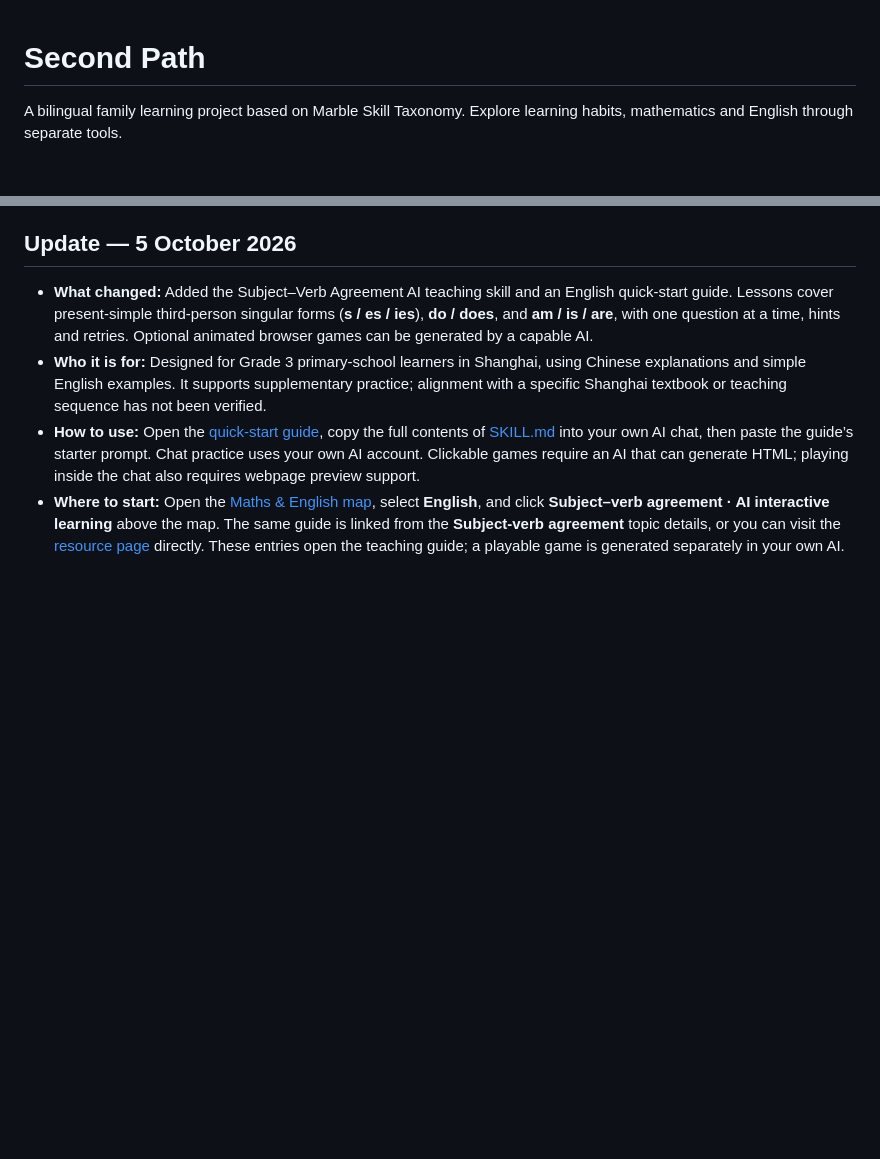
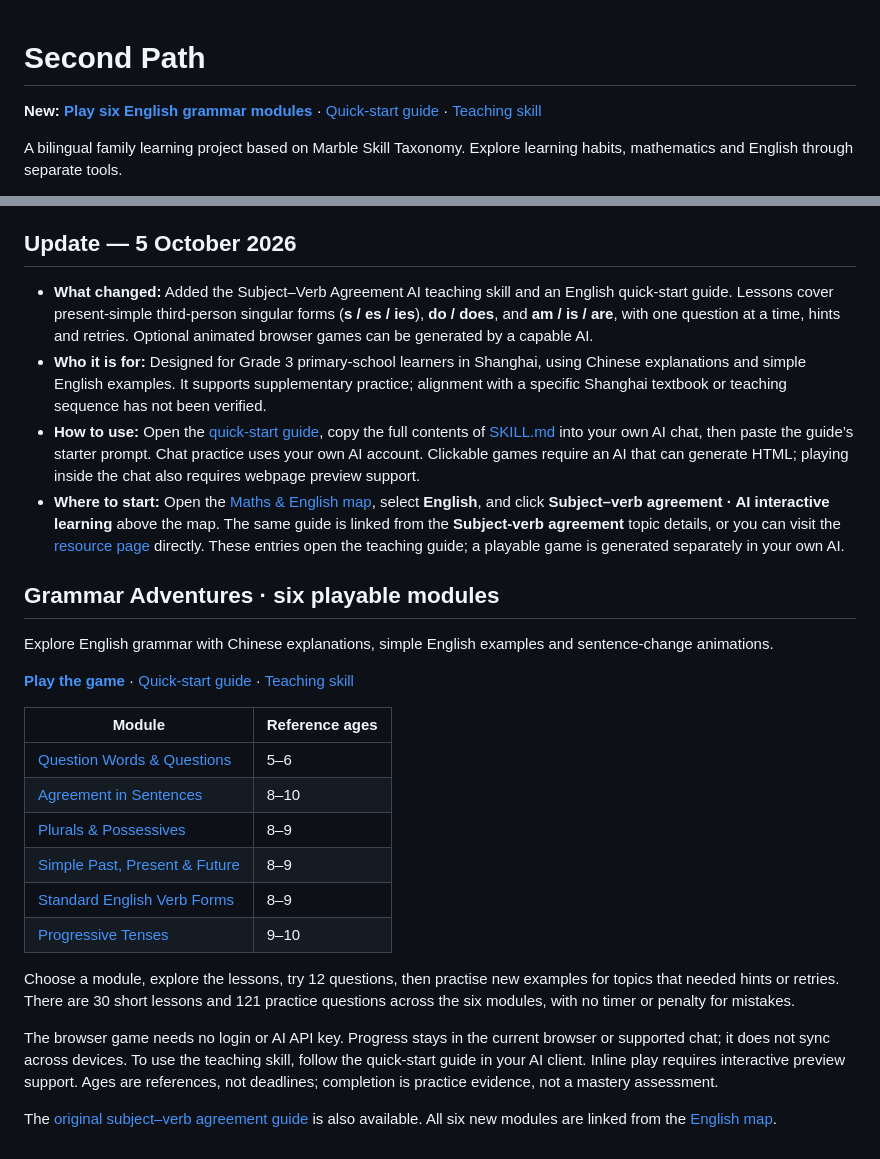
Before and after one commit to hedybi/second-path-for-kids, a Markdown page: README.md, 2 parts joined by grey strips. GitHub-like rendering; blank space fills up the shorter version.

Commit message:
Add Grammar Adventures to project homepage

```diff
--- a/README.md
+++ b/README.md
@@ -1,4 +1,6 @@
 # Second Path
+
+**New: [Play six English grammar modules](https://hedybi.github.io/second-path-for-kids/skills/grammar-adventures/game.html)** · [Quick-start guide](skills/grammar-adventures/README.md) · [Teaching skill](skills/grammar-adventures/SKILL.md)
 
 A bilingual family learning project based on Marble Skill Taxonomy. Explore learning habits, mathematics and English through separate tools.
 
@@ -184,3 +186,24 @@ See [NOTICE.md](NOTICE.md). Generated HTML contains both code and separately lic
 - **Who it is for:** Designed for Grade 3 primary-school learners in Shanghai, using Chinese explanations and simple English examples. It supports supplementary practice; alignment with a specific Shanghai textbook or teaching sequence has not been verified.
 - **How to use:** Open the [quick-start guide](skills/subject-verb-agreement/README.md), copy the full contents of [SKILL.md](skills/subject-verb-agreement/SKILL.md) into your own AI chat, then paste the guide’s starter prompt. Chat practice uses your own AI account. Clickable games require an AI that can generate HTML; playing inside the chat also requires webpage preview support.
 - **Where to start:** Open the [Maths & English map](https://hedybi.github.io/second-path-for-kids/subject-maps.html), select **English**, and click **Subject–verb agreement · AI interactive learning** above the map. The same guide is linked from the **Subject-verb agreement** topic details, or you can visit the [resource page](https://github.com/hedybi/second-path-for-kids/tree/main/skills/subject-verb-agreement) directly. These entries open the teaching guide; a playable game is generated separately in your own AI.
+
+## Grammar Adventures · six playable modules
+
+Explore English grammar with Chinese explanations, simple English examples and sentence-change animations.
+
+**[Play the game](https://hedybi.github.io/second-path-for-kids/skills/grammar-adventures/game.html)** · [Quick-start guide](skills/grammar-adventures/README.md) · [Teaching skill](skills/grammar-adventures/SKILL.md)
+
+| Module | Reference ages |
+| --- | --- |
+| [Question Words & Questions](skills/grammar-adventures/question-words.md) | 5–6 |
+| [Agreement in Sentences](skills/grammar-adventures/sentence-agreement.md) | 8–10 |
+| [Plurals & Possessives](skills/grammar-adventures/plurals-and-possessives.md) | 8–9 |
+| [Simple Past, Present & Future](skills/grammar-adventures/simple-tenses.md) | 8–9 |
+| [Standard English Verb Forms](skills/grammar-adventures/standard-verb-forms.md) | 8–9 |
+| [Progressive Tenses](skills/grammar-adventures/progressive-tenses.md) | 9–10 |
+
+Choose a module, explore the lessons, try 12 questions, then practise new examples for topics that needed hints or retries. There are 30 short lessons and 121 practice questions across the six modules, with no timer or penalty for mistakes.
+
+The browser game needs no login or AI API key. Progress stays in the current browser or supported chat; it does not sync across devices. To use the teaching skill, follow the quick-start guide in your AI client. Inline play requires interactive preview support. Ages are references, not deadlines; completion is practice evidence, not a mastery assessment.
+
+The [original subject–verb agreement guide](skills/subject-verb-agreement/README.md) is also available. All six new modules are linked from the [English map](https://hedybi.github.io/second-path-for-kids/subject-maps.html).
```
